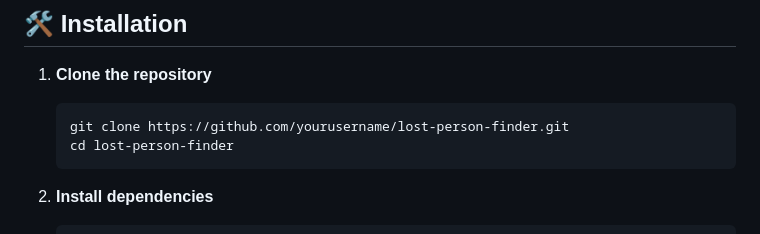
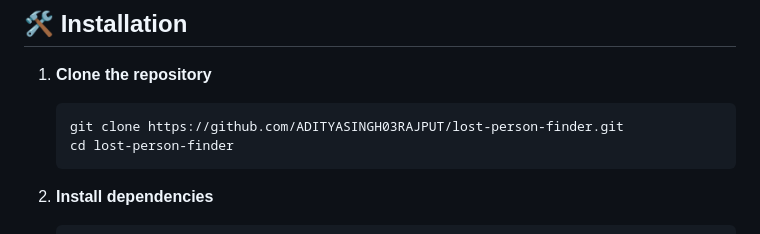
Before and after one commit to adityasingh03rajput/lost-person-finder, a Markdown page: README.md, the part around the change printed below. GitHub-like rendering.

Commit message:
Update README with correct GitHub username

````diff
--- a/README.md
+++ b/README.md
@@ -20,7 +20,7 @@ A web-based system for reporting and finding missing persons using facial recogn
 
 1. **Clone the repository**
    ```bash
-   git clone https://github.com/yourusername/lost-person-finder.git
+   git clone https://github.com/ADITYASINGH03RAJPUT/lost-person-finder.git
    cd lost-person-finder
    ```
 
````
Also changed, not shown: other parts of README.md (+1 -1 lines).
